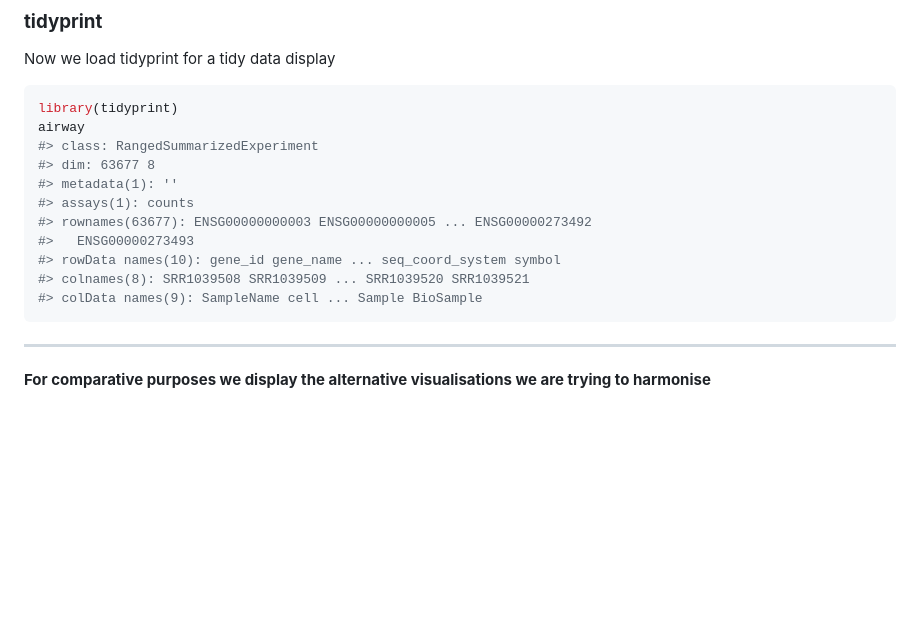
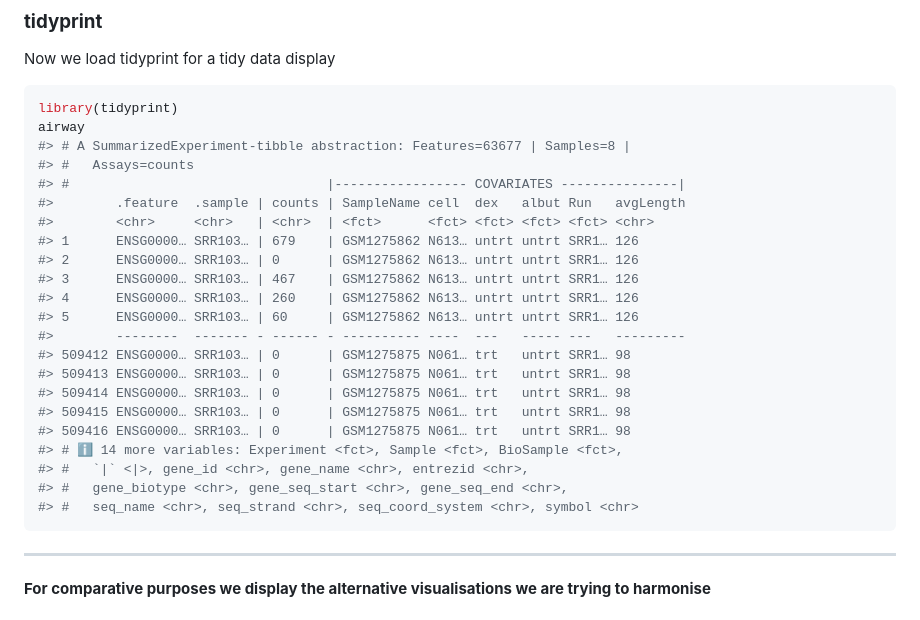
Before and after one commit to tidyomics/tidyprint, a Markdown page: README.md, the part around the change. Rendered like a GitHub page; blank space fills up the shorter version.

````diff
--- a/README.md
+++ b/README.md
@@ -84,15 +84,26 @@ Now we load tidyprint for a tidy data display
 ``` r
 library(tidyprint)
 airway
-#> class: RangedSummarizedExperiment
-#> dim: 63677 8
-#> metadata(1): ''
-#> assays(1): counts
-#> rownames(63677): ENSG00000000003 ENSG00000000005 ... ENSG00000273492
-#>   ENSG00000273493
-#> rowData names(10): gene_id gene_name ... seq_coord_system symbol
-#> colnames(8): SRR1039508 SRR1039509 ... SRR1039520 SRR1039521
-#> colData names(9): SampleName cell ... Sample BioSample
+#> # A SummarizedExperiment-tibble abstraction: Features=63677 | Samples=8 |
+#> #   Assays=counts
+#> #                                 |----------------- COVARIATES ---------------|
+#>        .feature  .sample | counts | SampleName cell  dex   albut Run   avgLength
+#>        <chr>     <chr>   | <chr>  | <fct>      <fct> <fct> <fct> <fct> <chr>
+#> 1      ENSG0000… SRR103… | 679    | GSM1275862 N613… untrt untrt SRR1… 126
+#> 2      ENSG0000… SRR103… | 0      | GSM1275862 N613… untrt untrt SRR1… 126
+#> 3      ENSG0000… SRR103… | 467    | GSM1275862 N613… untrt untrt SRR1… 126
+#> 4      ENSG0000… SRR103… | 260    | GSM1275862 N613… untrt untrt SRR1… 126
+#> 5      ENSG0000… SRR103… | 60     | GSM1275862 N613… untrt untrt SRR1… 126
+#>        --------  ------- - ------ - ---------- ----  ---   ----- ---   ---------
+#> 509412 ENSG0000… SRR103… | 0      | GSM1275875 N061… trt   untrt SRR1… 98
+#> 509413 ENSG0000… SRR103… | 0      | GSM1275875 N061… trt   untrt SRR1… 98
+#> 509414 ENSG0000… SRR103… | 0      | GSM1275875 N061… trt   untrt SRR1… 98
+#> 509415 ENSG0000… SRR103… | 0      | GSM1275875 N061… trt   untrt SRR1… 98
+#> 509416 ENSG0000… SRR103… | 0      | GSM1275875 N061… trt   untrt SRR1… 98
+#> # ℹ 14 more variables: Experiment <fct>, Sample <fct>, BioSample <fct>,
+#> #   `|` <|>, gene_id <chr>, gene_name <chr>, entrezid <chr>,
+#> #   gene_biotype <chr>, gene_seq_start <chr>, gene_seq_end <chr>,
+#> #   seq_name <chr>, seq_strand <chr>, seq_coord_system <chr>, symbol <chr>
 ```
 
 ------------------------------------------------------------------------
````
